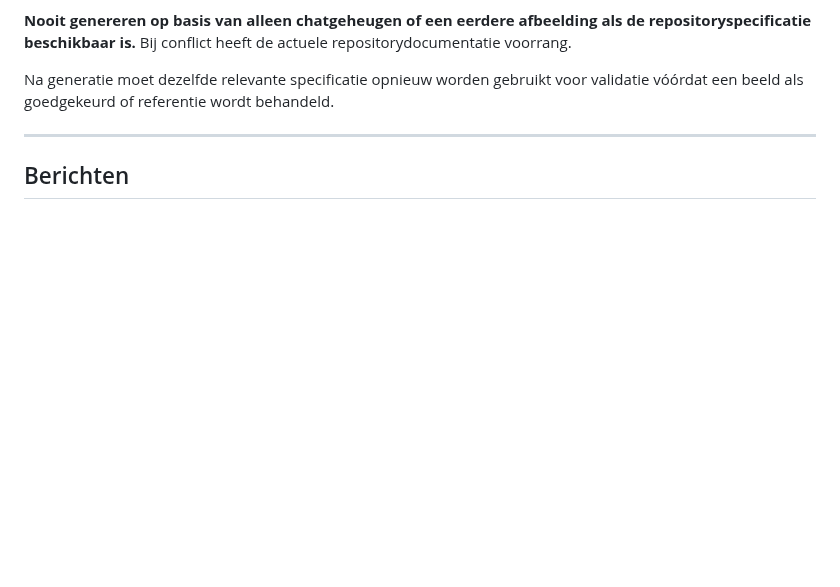
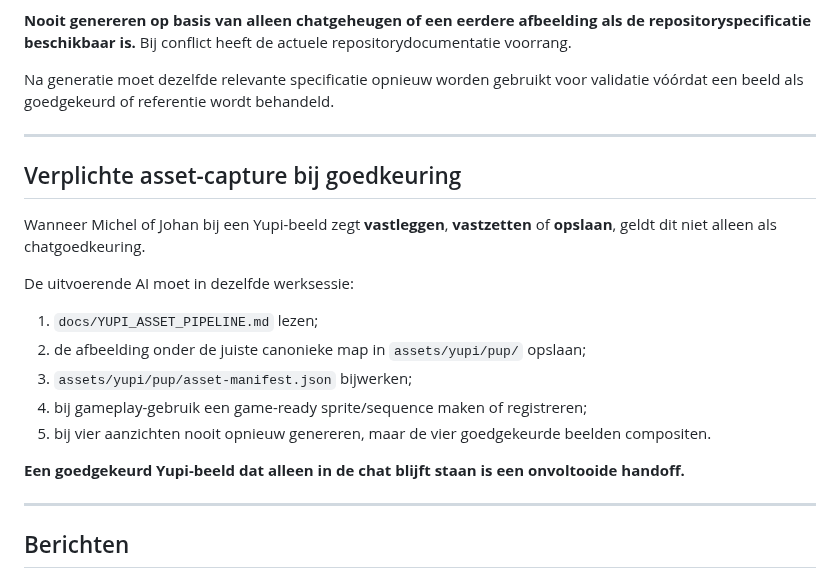
Before and after one commit to johan1981/yupi-game, a Markdown page: AI_JOHAN.md, the part around the change. GitHub-like rendering; blank space fills up the shorter version.

Commit message:
docs: capture approved Yupi assets in repo

```diff
--- a/AI_JOHAN.md
+++ b/AI_JOHAN.md
@@ -55,6 +55,21 @@ De JSON mag programmatisch als harde checklist worden gebruikt. De Markdown blij
 Bij conflict heeft de actuele repositorydocumentatie voorrang.
 
 Na generatie moet dezelfde relevante specificatie opnieuw worden gebruikt voor validatie vóórdat een beeld als goedgekeurd of referentie wordt behandeld.
+
+---
+
+## Verplichte asset-capture bij goedkeuring
+
+Wanneer Michel of Johan bij een Yupi-beeld zegt **vastleggen**, **vastzetten** of **opslaan**, geldt dit niet alleen als chatgoedkeuring.
+
+De uitvoerende AI moet in dezelfde werksessie:
+1. `docs/YUPI_ASSET_PIPELINE.md` lezen;
+2. de afbeelding onder de juiste canonieke map in `assets/yupi/pup/` opslaan;
+3. `assets/yupi/pup/asset-manifest.json` bijwerken;
+4. bij gameplay-gebruik een game-ready sprite/sequence maken of registreren;
+5. bij vier aanzichten nooit opnieuw genereren, maar de vier goedgekeurde beelden compositen.
+
+**Een goedgekeurd Yupi-beeld dat alleen in de chat blijft staan is een onvoltooide handoff.**
 
 ---
 
```
